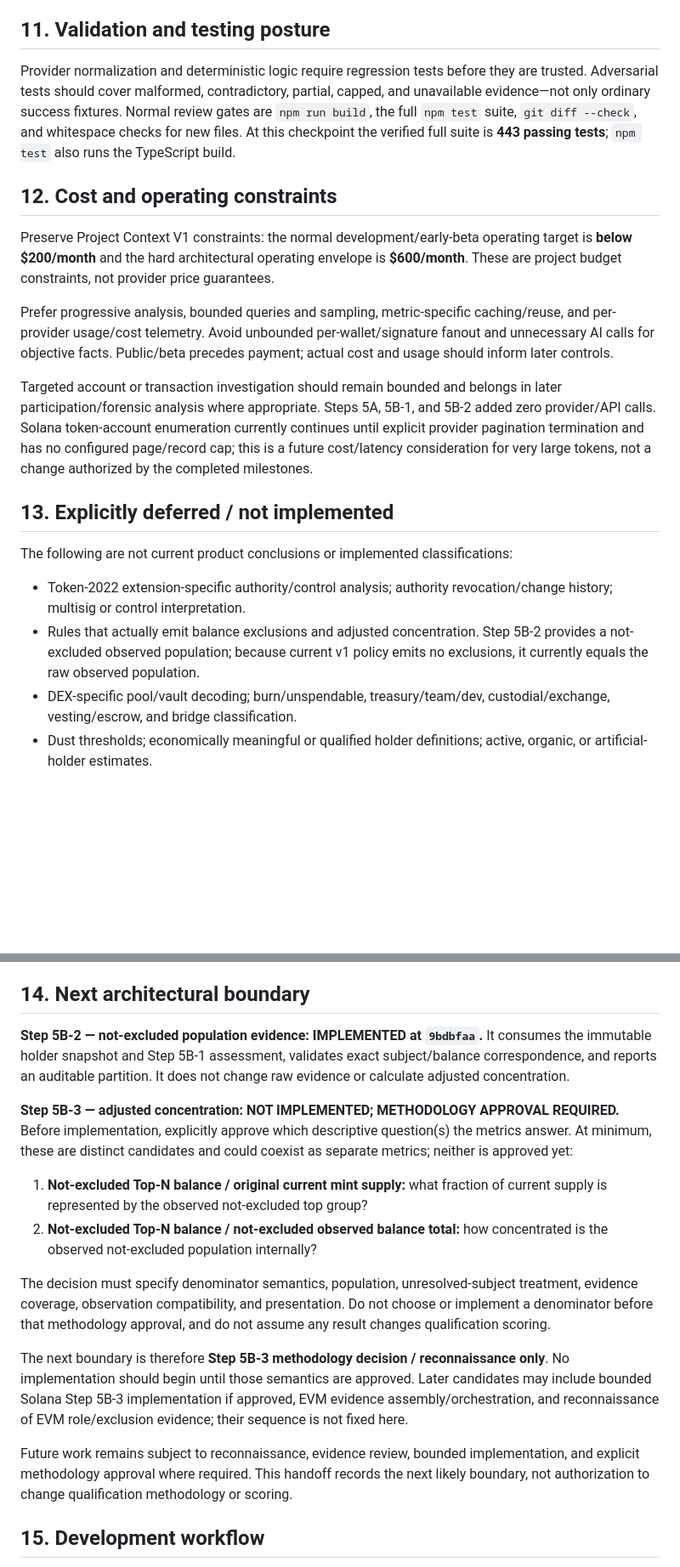
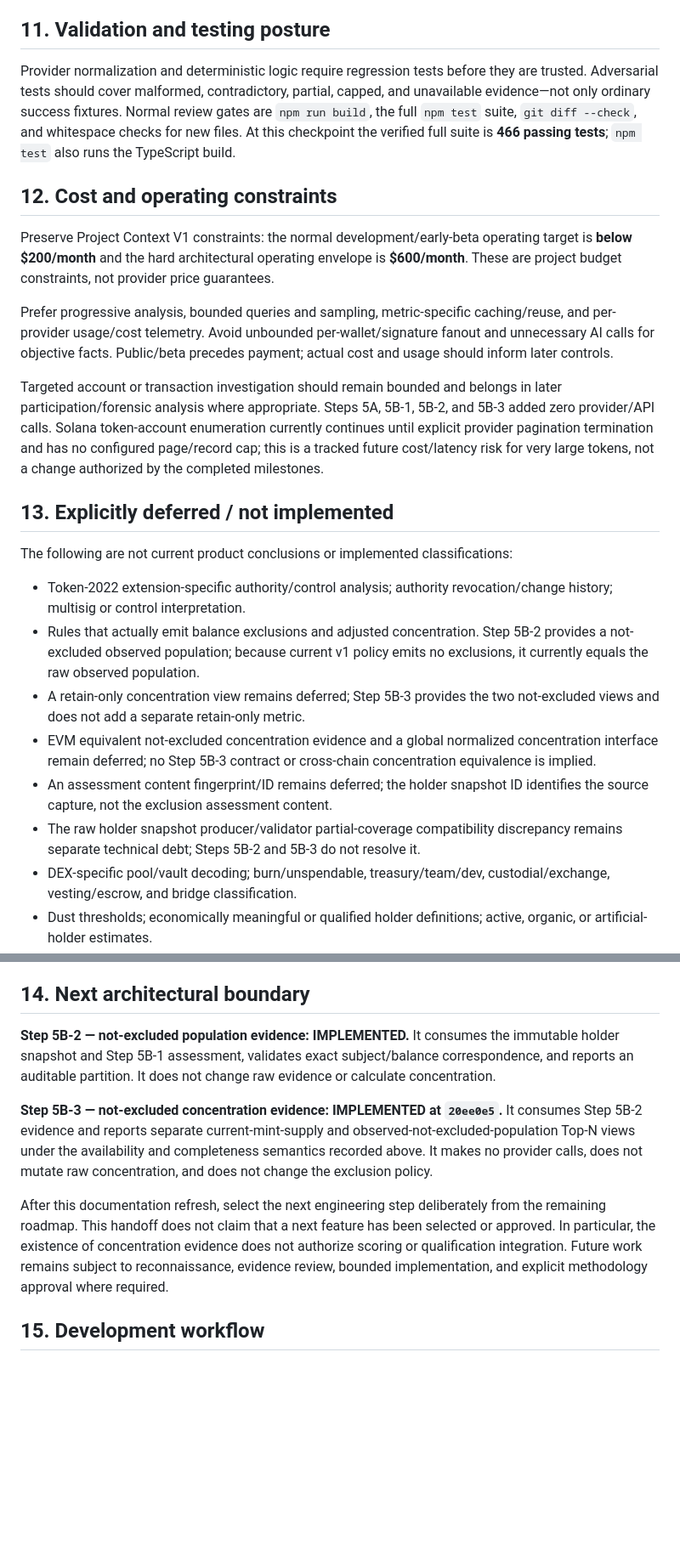
Before and after one commit to abop6114/token-qualification-, a Markdown page: TQE_DEVELOPMENT_STATE.md, 2 parts joined by grey strips. Shown at 85% size. GitHub-like rendering; blank space fills up the shorter version.

Commit message:
docs: record Step 5B-3 concentration evidence

```diff
--- a/TQE_DEVELOPMENT_STATE.md
+++ b/TQE_DEVELOPMENT_STATE.md
@@ -112,7 +127,7 @@ These are non-blocking design observations, not requests for immediate refactori
 
 ## 11. Validation and testing posture
 
-Provider normalization and deterministic logic require regression tests before they are trusted. Adversarial tests should cover malformed, contradictory, partial, capped, and unavailable evidence—not only ordinary success fixtures. Normal review gates are `npm run build`, the full `npm test` suite, `git diff --check`, and whitespace checks for new files. At this checkpoint the verified full suite is **443 passing tests**; `npm test` also runs the TypeScript build.
+Provider normalization and deterministic logic require regression tests before they are trusted. Adversarial tests should cover malformed, contradictory, partial, capped, and unavailable evidence—not only ordinary success fixtures. Normal review gates are `npm run build`, the full `npm test` suite, `git diff --check`, and whitespace checks for new files. At this checkpoint the verified full suite is **466 passing tests**; `npm test` also runs the TypeScript build.
 
 ## 12. Cost and operating constraints
 
@@ -120,7 +135,7 @@ Preserve Project Context V1 constraints: the normal development/early-beta opera
 
 Prefer progressive analysis, bounded queries and sampling, metric-specific caching/reuse, and per-provider usage/cost telemetry. Avoid unbounded per-wallet/signature fanout and unnecessary AI calls for objective facts. Public/beta precedes payment; actual cost and usage should inform later controls.
 
-Targeted account or transaction investigation should remain bounded and belongs in later participation/forensic analysis where appropriate. Steps 5A, 5B-1, and 5B-2 added zero provider/API calls. Solana token-account enumeration currently continues until explicit provider pagination termination and has no configured page/record cap; this is a future cost/latency consideration for very large tokens, not a change authorized by the completed milestones.
+Targeted account or transaction investigation should remain bounded and belongs in later participation/forensic analysis where appropriate. Steps 5A, 5B-1, 5B-2, and 5B-3 added zero provider/API calls. Solana token-account enumeration currently continues until explicit provider pagination termination and has no configured page/record cap; this is a tracked future cost/latency risk for very large tokens, not a change authorized by the completed milestones.
 
 ## 13. Explicitly deferred / not implemented
 
@@ -128,6 +143,10 @@ The following are not current product conclusions or implemented classifications
 
 - Token-2022 extension-specific authority/control analysis; authority revocation/change history; multisig or control interpretation.
 - Rules that actually emit balance exclusions and adjusted concentration. Step 5B-2 provides a not-excluded observed population; because current v1 policy emits no exclusions, it currently equals the raw observed population.
+- A retain-only concentration view remains deferred; Step 5B-3 provides the two not-excluded views and does not add a separate retain-only metric.
+- EVM equivalent not-excluded concentration evidence and a global normalized concentration interface remain deferred; no Step 5B-3 contract or cross-chain concentration equivalence is implied.
+- An assessment content fingerprint/ID remains deferred; the holder snapshot ID identifies the source capture, not the exclusion assessment content.
+- The raw holder snapshot producer/validator partial-coverage compatibility discrepancy remains separate technical debt; Steps 5B-2 and 5B-3 do not resolve it.
 - DEX-specific pool/vault decoding; burn/unspendable, treasury/team/dev, custodial/exchange, vesting/escrow, and bridge classification.
 - Dust thresholds; economically meaningful or qualified holder definitions; active, organic, or artificial-holder estimates.
 - Funding relationships, common-funder analysis, wallet clustering, and wallet quality.
@@ -142,18 +161,11 @@ Cash Cat, Super Cat, and SANTA remain reference/validation cases only; they are
 
 ## 14. Next architectural boundary
 
-**Step 5B-2 — not-excluded population evidence: IMPLEMENTED at `9bdbfaa`.** It consumes the immutable holder snapshot and Step 5B-1 assessment, validates exact subject/balance correspondence, and reports an auditable partition. It does not change raw evidence or calculate adjusted concentration.
+**Step 5B-2 — not-excluded population evidence: IMPLEMENTED.** It consumes the immutable holder snapshot and Step 5B-1 assessment, validates exact subject/balance correspondence, and reports an auditable partition. It does not change raw evidence or calculate concentration.
 
-**Step 5B-3 — adjusted concentration: NOT IMPLEMENTED; METHODOLOGY APPROVAL REQUIRED.** Before implementation, explicitly approve which descriptive question(s) the metrics answer. At minimum, these are distinct candidates and could coexist as separate metrics; neither is approved yet:
+**Step 5B-3 — not-excluded concentration evidence: IMPLEMENTED at `20ee0e5`.** It consumes Step 5B-2 evidence and reports separate current-mint-supply and observed-not-excluded-population Top-N views under the availability and completeness semantics recorded above. It makes no provider calls, does not mutate raw concentration, and does not change the exclusion policy.
 
-1. **Not-excluded Top-N balance / original current mint supply:** what fraction of current supply is represented by the observed not-excluded top group?
-2. **Not-excluded Top-N balance / not-excluded observed balance total:** how concentrated is the observed not-excluded population internally?
-
-The decision must specify denominator semantics, population, unresolved-subject treatment, evidence coverage, observation compatibility, and presentation. Do not choose or implement a denominator before that methodology approval, and do not assume any result changes qualification scoring.
-
-The next boundary is therefore **Step 5B-3 methodology decision / reconnaissance only**. No implementation should begin until those semantics are approved. Later candidates may include bounded Solana Step 5B-3 implementation if approved, EVM evidence assembly/orchestration, and reconnaissance of EVM role/exclusion evidence; their sequence is not fixed here.
-
-Future work remains subject to reconnaissance, evidence review, bounded implementation, and explicit methodology approval where required. This handoff records the next likely boundary, not authorization to change qualification methodology or scoring.
+After this documentation refresh, select the next engineering step deliberately from the remaining roadmap. This handoff does not claim that a next feature has been selected or approved. In particular, the existence of concentration evidence does not authorize scoring or qualification integration. Future work remains subject to reconnaissance, evidence review, bounded implementation, and explicit methodology approval where required.
 
 ## 15. Development workflow
 
```
Also changed, not shown: other parts of TQE_DEVELOPMENT_STATE.md (+18 -3 lines).
